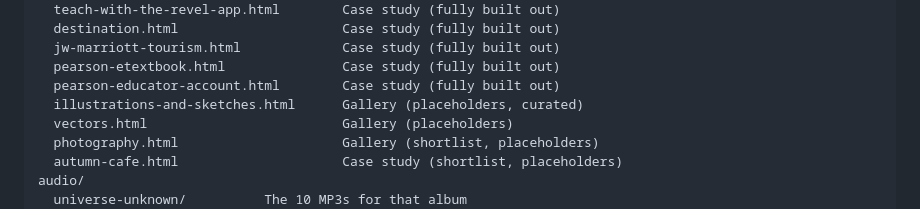
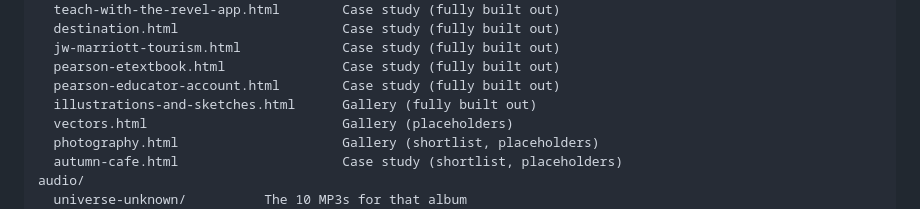
Before and after one commit to ChadSteahly/chadsteahly.github.io, a Markdown page: README.md, the part around the change. Drawn GitHub-style.

```diff
--- a/README.md
+++ b/README.md
@@ -22,7 +22,7 @@ projects/
   jw-marriott-tourism.html             Case study (fully built out)
   pearson-etextbook.html               Case study (fully built out)
   pearson-educator-account.html        Case study (fully built out)
-  illustrations-and-sketches.html      Gallery (placeholders, curated)
+  illustrations-and-sketches.html      Gallery (fully built out)
   vectors.html                         Gallery (placeholders)
   photography.html                     Gallery (shortlist, placeholders)
   autumn-cafe.html                     Case study (shortlist, placeholders)
```
